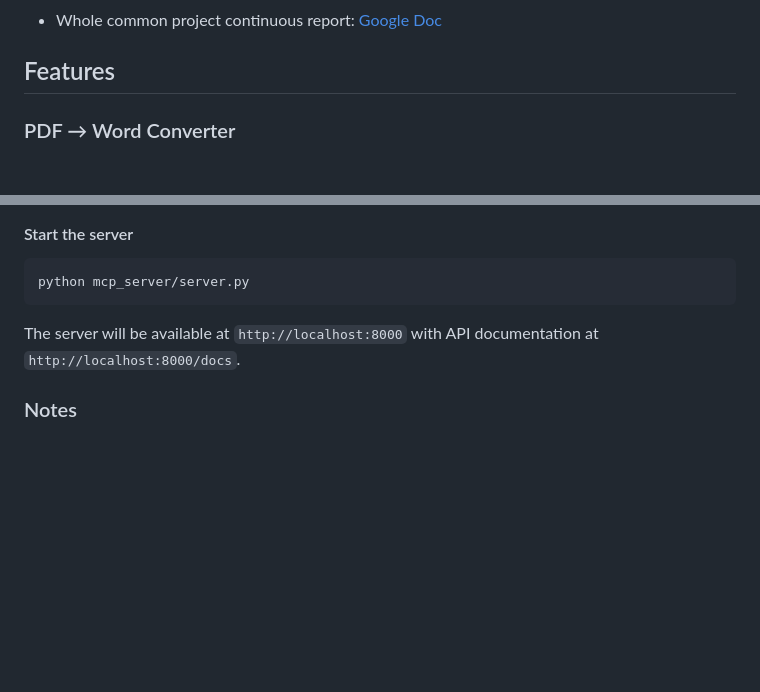
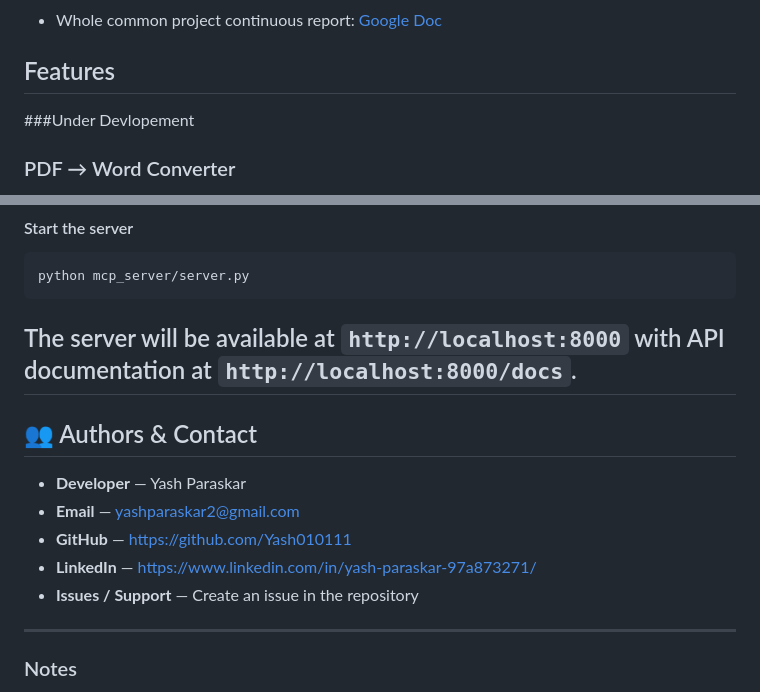
Before and after one commit to Yash010111/Legal-Ai, a Markdown page: README.md, 2 parts joined by grey strips. GitHub-like rendering; blank space fills up the shorter version.

````diff
--- a/README.md
+++ b/README.md
@@ -6,7 +6,7 @@ An intelligent legal assistant platform designed to streamline legal document pr
 - Whole common project continuous report: [Google Doc](https://docs.google.com/document/d/1ujIPLa_VAtKPUq2dBzsqleXNELAGpozhfcepXkx0Z_E/edit?tab=t.0)
 
 ## Features
-
+###Under Devlopement
 ### PDF → Word Converter
 - Convert a single PDF or an entire folder of PDFs
 - Preserves text, basic layout, and tables (best-effort)
@@ -135,7 +135,17 @@ python mcp_server/server.py
 ```
 
 The server will be available at `http://localhost:8000` with API documentation at `http://localhost:8000/docs`.
+---
 
+## 👥 Authors & Contact
+
+- **Developer** — Yash Paraskar
+- **Email** — yashparaskar2@gmail.com
+- **GitHub** — https://github.com/Yash010111
+- **LinkedIn** — https://www.linkedin.com/in/yash-paraskar-97a873271/
+- **Issues / Support** — Create an issue in the repository
+
+---
 ### Notes
 - Free/offline library used: `pdf2docx`. For complex legal layouts, results vary by file; review critical outputs.
 - For best performance on large datasets, run on SSD and process subfolders in parallel sessions.
````
